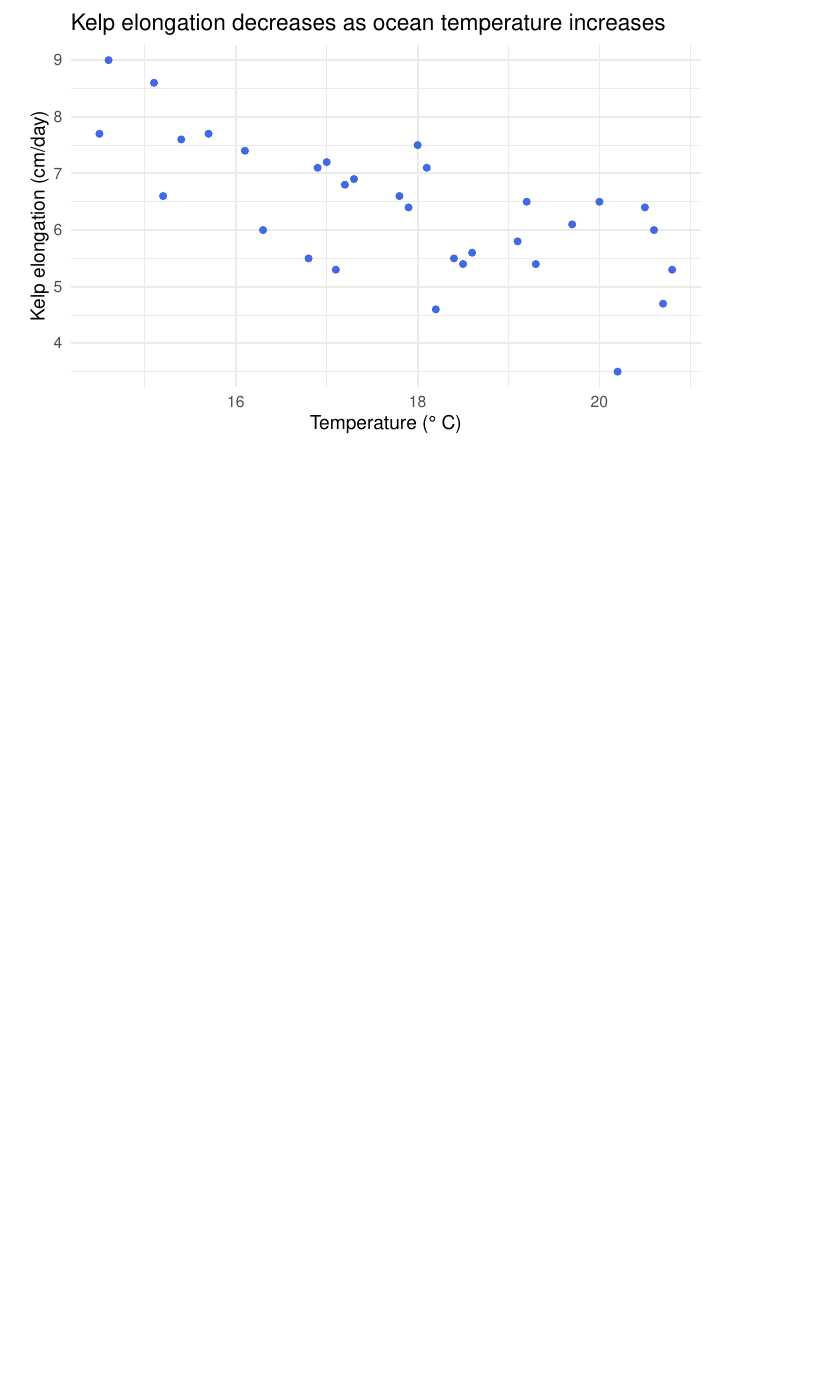
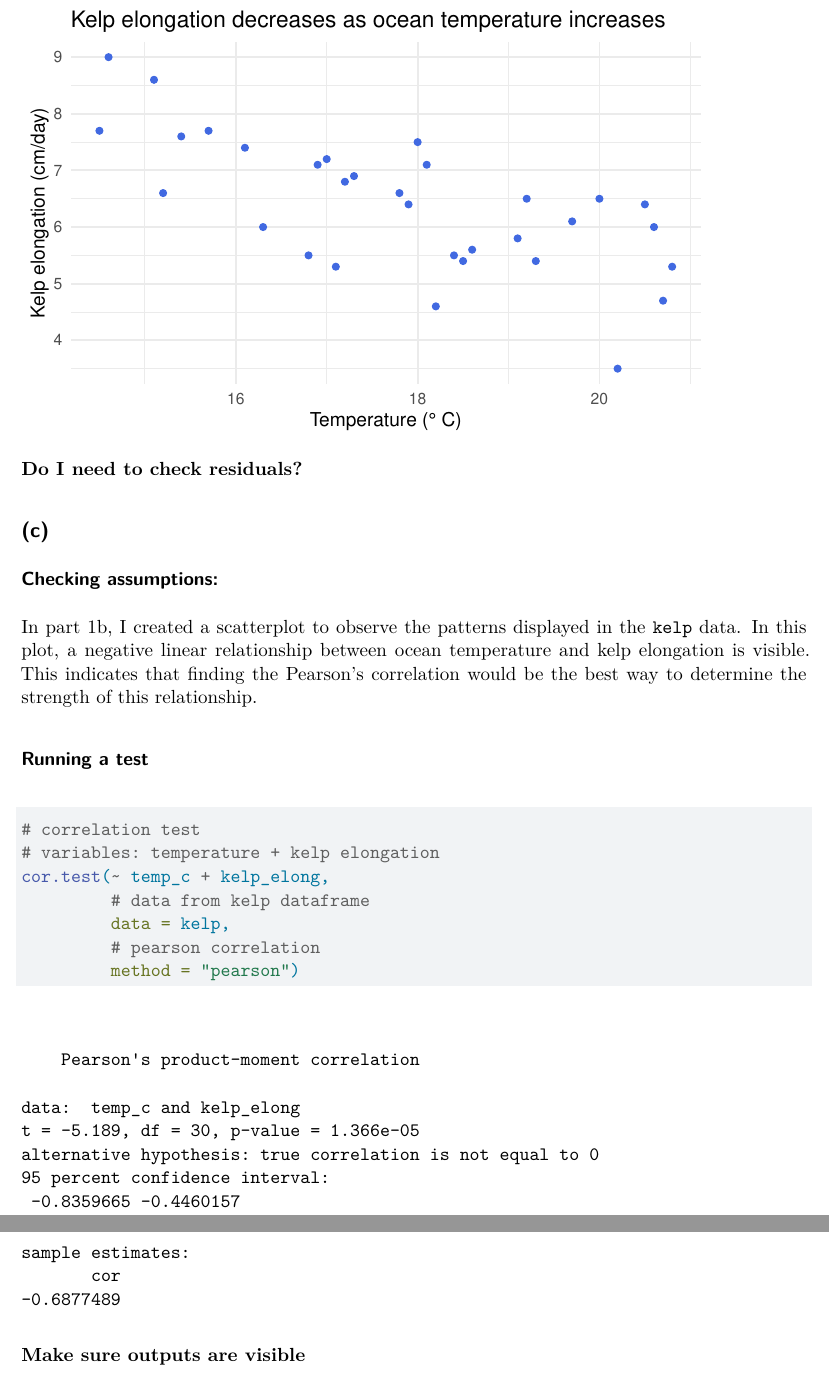
Before and after one commit to lucia-murillo/ENVS-193DS_homework-03, a Quarto document (code/ENVS-193DS-HW-03.qmd): part of page 3 of 3 before the commit and two parts of pages 3 and 4 of 4 after it, the two joined at a grey line, cut so that both start at the same text, the shorter picture padded with empty space. Rendered offline with R 4.5, knitr and Pandoc in place of Quarto, then LaTeX, with nearby package versions; column names are cleaned by a stand-in for the janitor package.

Commit message:
kelp- checking assumptions and finding pearson correlation

````diff
--- a/code/ENVS-193DS-HW-03.qmd
+++ b/code/ENVS-193DS-HW-03.qmd
@@ -51,3 +51,24 @@ ggplot(data = kelp,
   # changing to minimal theme
   theme_minimal()
 ```
+
+**Do I need to check residuals?**
+
+## (c)
+### Checking assumptions:
+In part 1b, I created a scatterplot to observe the patterns displayed in the `kelp` data. In this plot, a negative linear relationship between ocean temperature and kelp elongation is visible. This indicates that finding the Pearson's correlation would be the best way to determine the strength of this relationship.
+
+### Running a test
+
+```{r}
+#| label: kelp-pearsons
+
+# correlation test
+# variables: temperature + kelp elongation
+cor.test(~ temp_c + kelp_elong,
+         # data from kelp dataframe
+         data = kelp,
+         # pearson correlation
+         method = "pearson")
+```
+ **Make sure outputs are visible**
````
